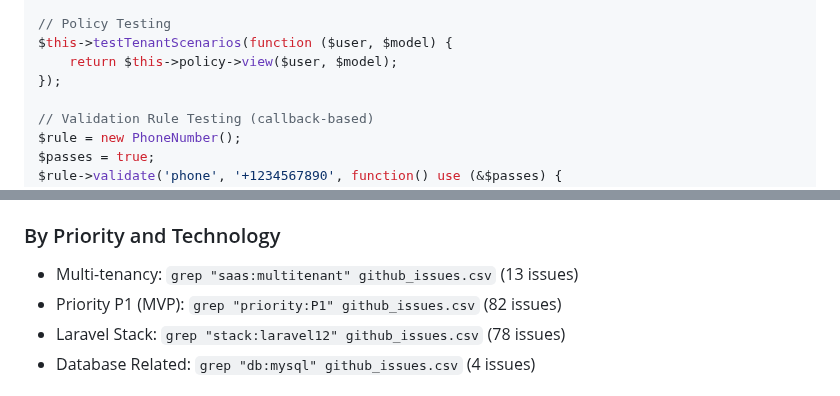
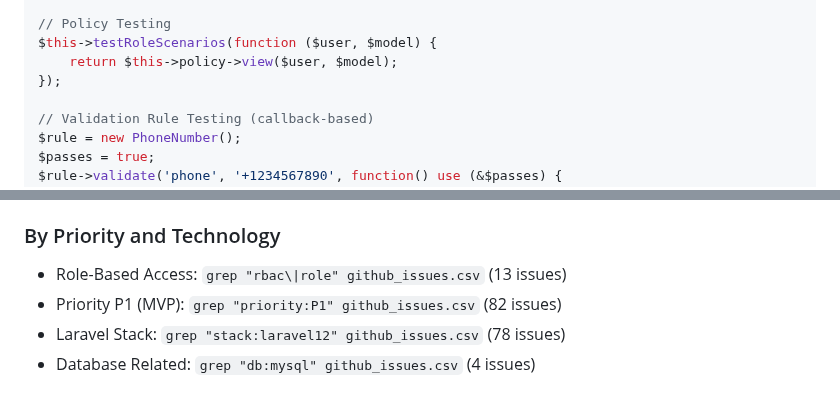
Before and after one commit to hardik-kanajariya/eduvoltv2, a Markdown page: .github/copilot-instructions.md, 2 parts joined by grey strips. GitHub-like rendering.

```diff
--- a/.github/copilot-instructions.md
+++ b/.github/copilot-instructions.md
@@ -267,7 +255,7 @@ Event::dispatch($event);
 $this->assertEventDispatched(UserActionEvent::class);
 
 // Policy Testing
-$this->testTenantScenarios(function ($user, $model) {
+$this->testRoleScenarios(function ($user, $model) {
     return $this->policy->view($user, $model);
 });
 
@@ -393,7 +381,7 @@ For detailed feature specifications, search `github_issues.csv`:
 - Attendance: `grep "area:attendance" github_issues.csv` (8 issues)
 
 ### By Priority and Technology
-- Multi-tenancy: `grep "saas:multitenant" github_issues.csv` (13 issues)
+- Role-Based Access: `grep "rbac\|role" github_issues.csv` (13 issues)
 - Priority P1 (MVP): `grep "priority:P1" github_issues.csv` (82 issues)
 - Laravel Stack: `grep "stack:laravel12" github_issues.csv` (78 issues)
 - Database Related: `grep "db:mysql" github_issues.csv` (4 issues)
```
Also changed, not shown: other parts of .github/copilot-instructions.md (+32 -44 lines).
